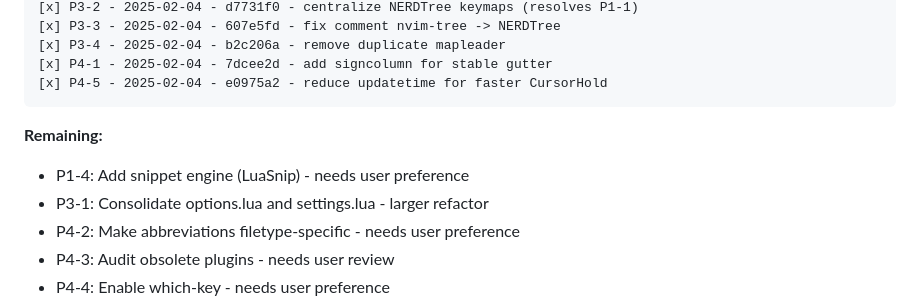
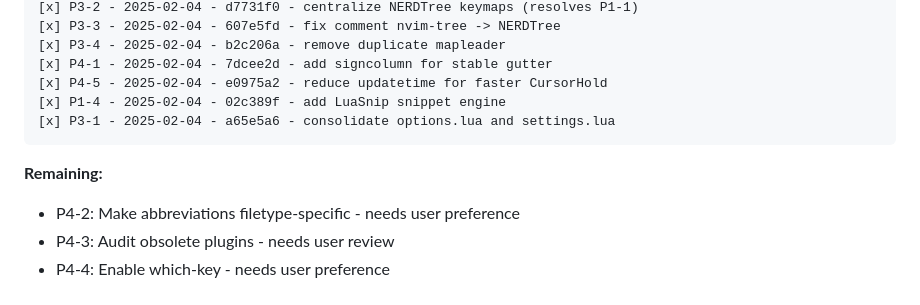
Before and after one commit to just3ws/vdots, a Markdown page: TODO.md, the part around one of its changes. GitHub-like rendering.

Commit message:
docs(todo): mark P1-4 and P3-1 complete
Co-Authored-By: Claude Opus 4.5 <noreply@anthropic.com>

````diff
--- a/TODO.md
+++ b/TODO.md
@@ -343,11 +343,11 @@ Track completed tasks here with date and commit hash:
 [x] P3-4 - 2025-02-04 - b2c206a - remove duplicate mapleader
 [x] P4-1 - 2025-02-04 - 7dcee2d - add signcolumn for stable gutter
 [x] P4-5 - 2025-02-04 - e0975a2 - reduce updatetime for faster CursorHold
+[x] P1-4 - 2025-02-04 - 02c389f - add LuaSnip snippet engine
+[x] P3-1 - 2025-02-04 - a65e5a6 - consolidate options.lua and settings.lua
 ```
 
 **Remaining:**
-- P1-4: Add snippet engine (LuaSnip) - needs user preference
-- P3-1: Consolidate options.lua and settings.lua - larger refactor
 - P4-2: Make abbreviations filetype-specific - needs user preference
 - P4-3: Audit obsolete plugins - needs user review
 - P4-4: Enable which-key - needs user preference
````
Also changed, not shown: other parts of TODO.md (+2 -2 lines).
